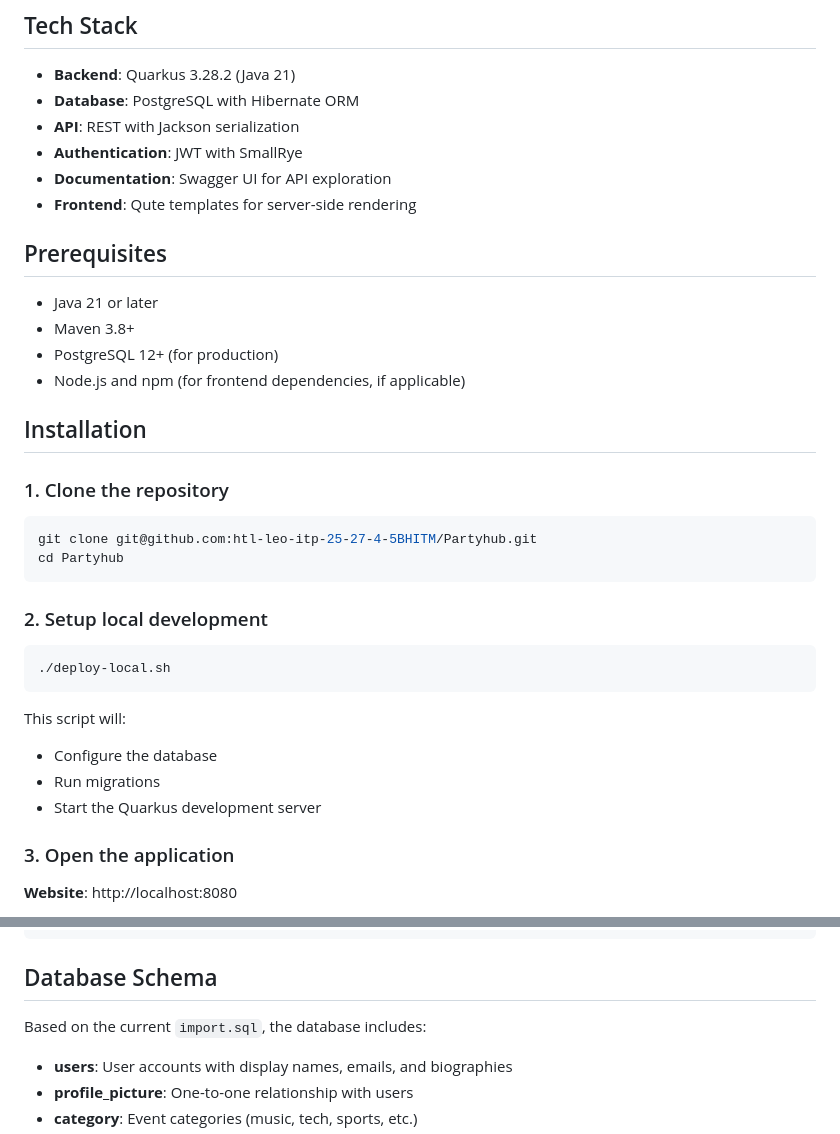
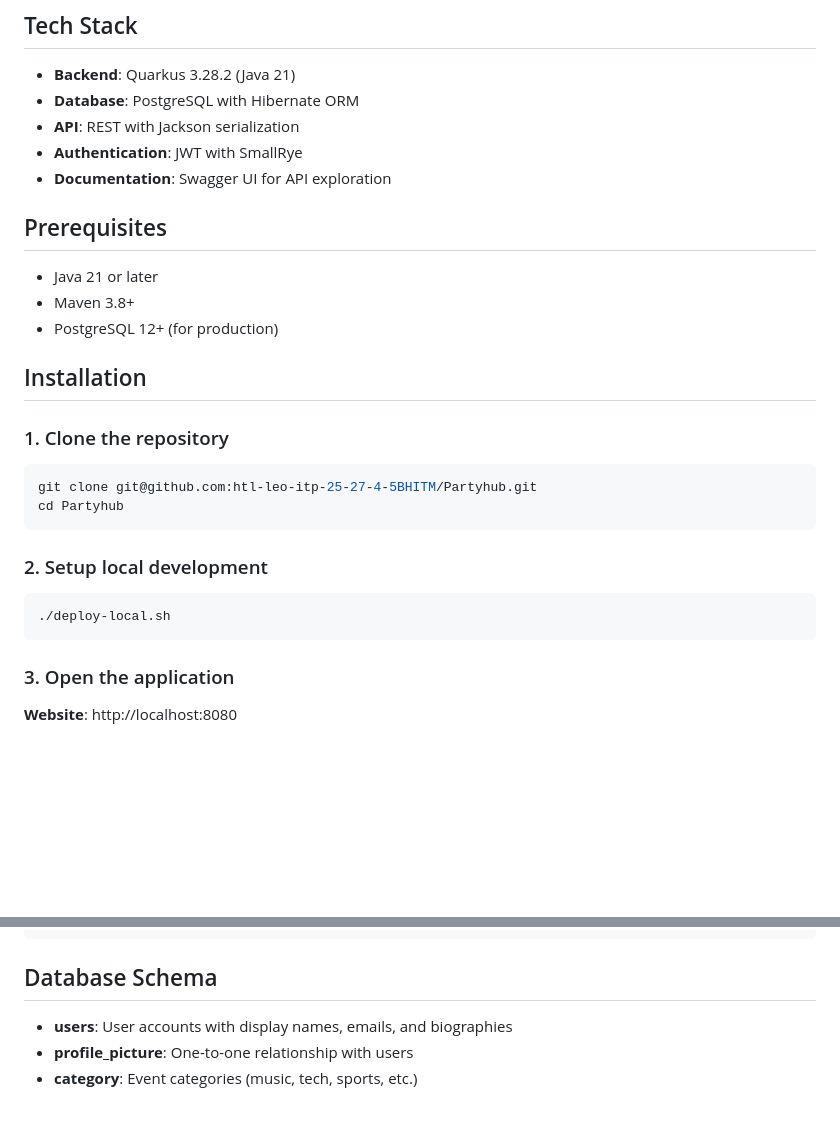
Before and after one commit to htl-leo-itp-25-27-4-5BHITM/Partyhub, a Markdown page: README.md, 2 parts joined by grey strips. Rendered like a GitHub page; blank space fills up the shorter version.

````diff
--- a/README.md
+++ b/README.md
@@ -20,14 +20,12 @@ A social event platform for organizing and discovering parties, meetups, and soc
 - **API**: REST with Jackson serialization
 - **Authentication**: JWT with SmallRye
 - **Documentation**: Swagger UI for API exploration
-- **Frontend**: Qute templates for server-side rendering
 
 ## Prerequisites
 
 - Java 21 or later
 - Maven 3.8+
 - PostgreSQL 12+ (for production)
-- Node.js and npm (for frontend dependencies, if applicable)
 
 ## Installation
 
@@ -43,12 +41,6 @@ cd Partyhub
 ```bash
 ./deploy-local.sh
 ```
-
-This script will:
-- Configure the database
-- Run migrations
-- Start the Quarkus development server
-
 ### 3. Open the application
 
 **Website**: http://localhost:8080
@@ -76,8 +68,6 @@ Partyhub/
 ```
 
 ## Database Schema
-
-Based on the current `import.sql`, the database includes:
 
 - **users**: User accounts with display names, emails, and biographies
 - **profile_picture**: One-to-one relationship with users
````
